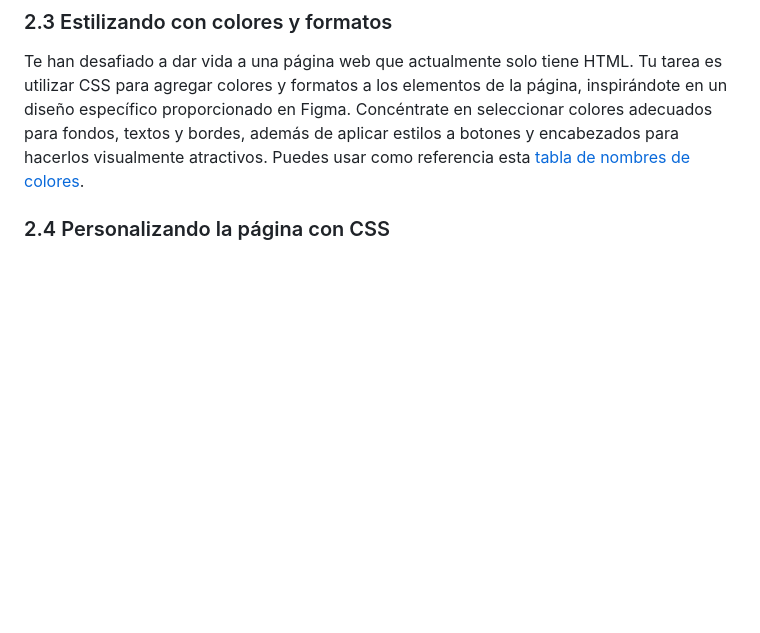
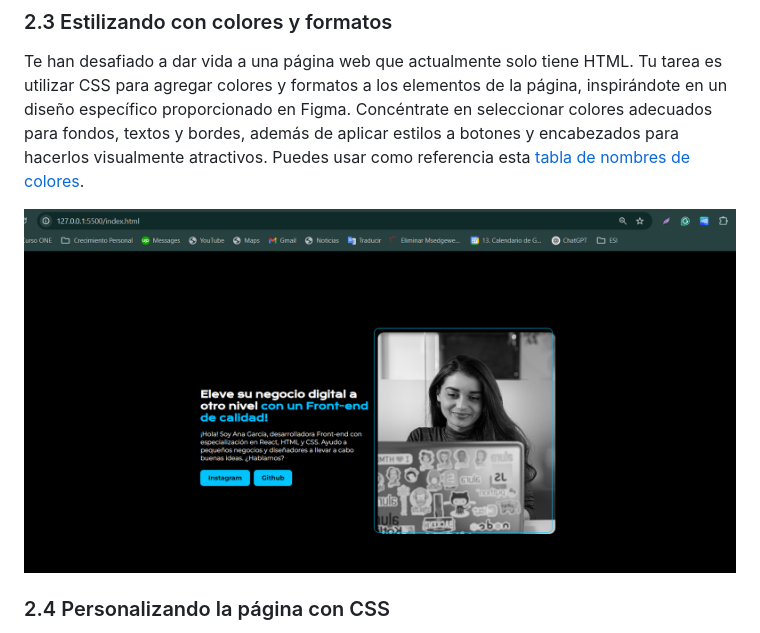
Before and after one commit to BibiTC/Portafolio, a Markdown page: README.md, the part around the change. Rendered like a GitHub page; pictures changed too: {8253900B-D00F-4951-B508-3C2FAC95E819}.png (added); blank space fills up the shorter version.

Commit message:
Actualización Readme Imagen Anexa

```diff
--- a/README.md
+++ b/README.md
@@ -46,6 +46,8 @@ En el archivo CSS, define el color de fondo del cuerpo de la página (`<body>`)
 
 Te han desafiado a dar vida a una página web que actualmente solo tiene HTML. Tu tarea es utilizar CSS para agregar colores y formatos a los elementos de la página, inspirándote en un diseño específico proporcionado en Figma. Concéntrate en seleccionar colores adecuados para fondos, textos y bordes, además de aplicar estilos a botones y encabezados para hacerlos visualmente atractivos. Puedes usar como referencia esta [tabla de nombres de colores](https://www.w3schools.com/colors/colors_names.asp).
 
+![alt text]({8253900B-D00F-4951-B508-3C2FAC95E819}.png)
+
 ### 2.4 Personalizando la página con CSS
 
 Imagina que estás trabajando en un proyecto web y ha llegado el momento de darle vida a tu página con colores, formas y estilos. Tu tarea es crear un archivo CSS para estilizar una página HTML simple, que contiene un encabezado, un párrafo y un pie de página. Utiliza tu conocimiento para definir los colores del texto y del fondo.
```
